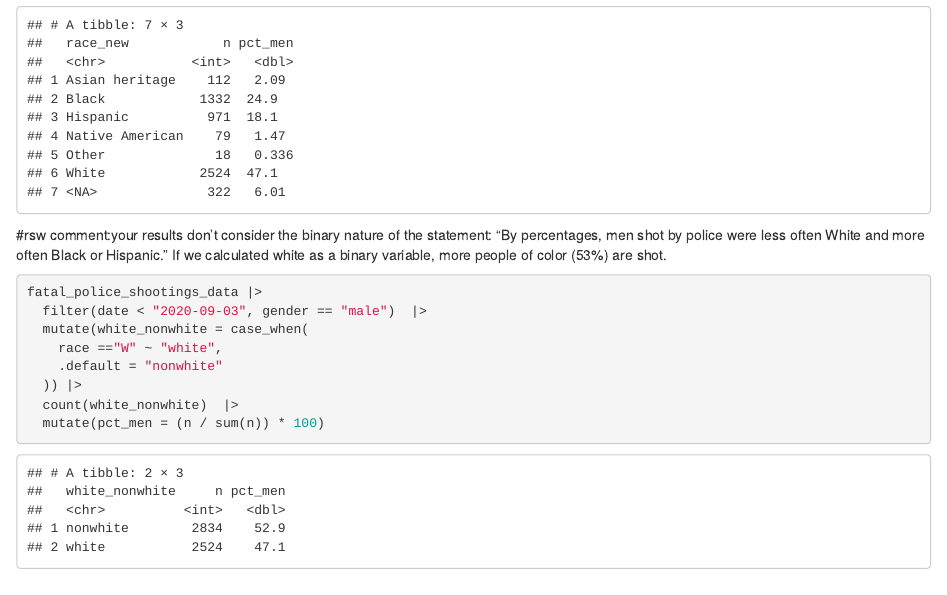
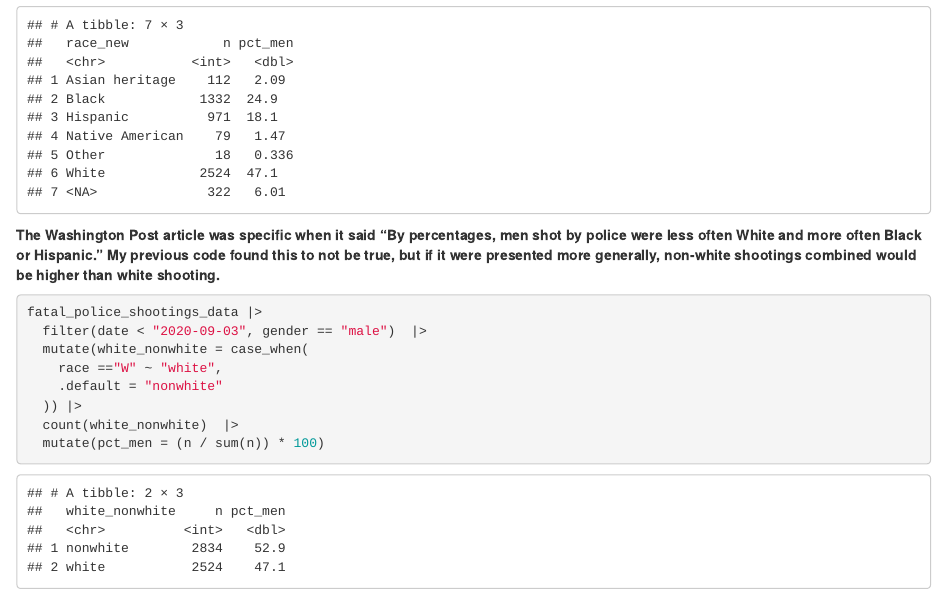
Before and after one commit to Akyles28/jour772, an R Markdown document (reverse engineering project/Brandyn, Akira and Nicole data notebook (1).Rmd): the page in a window 1100 px wide, from 6400 px down. Rendered offline with R 4.5, knitr and Pandoc, with nearby package versions; column names are cleaned by a stand-in for the janitor package.

Commit message:
rev_en_projfin

````diff
--- a/reverse engineering project/Brandyn, Akira and Nicole data notebook (1).Rmd
+++ b/reverse engineering project/Brandyn, Akira and Nicole data notebook (1).Rmd
@@ -198,7 +198,7 @@ fatal_police_shootings_data |>
   mutate(pct_men = (n / sum(n)) * 100)
 ```
 
-#rsw comment:your results don't consider the binary nature of the statement: "By percentages, men shot by police were less often White and more often Black or Hispanic." If we calculated white as a binary variable, more people of color (53%) are shot.
+**The Washington Post article was specific when it said "By percentages, men shot by police were less often White and more often Black or Hispanic." My previous code found this to not be true, but if it were presented more generally, non-white shootings combined would be higher than white shooting.**
 ```{r}
 fatal_police_shootings_data |>
   filter(date < "2020-09-03", gender == "male")  |>
````
